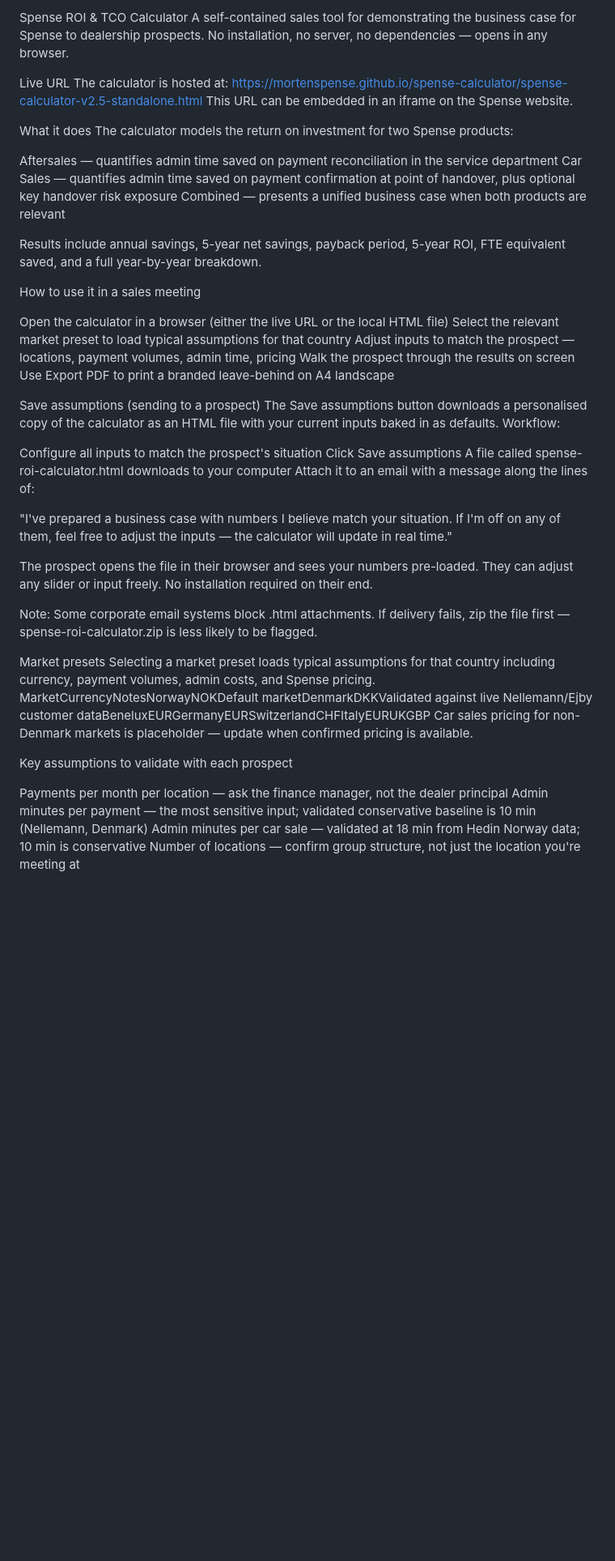
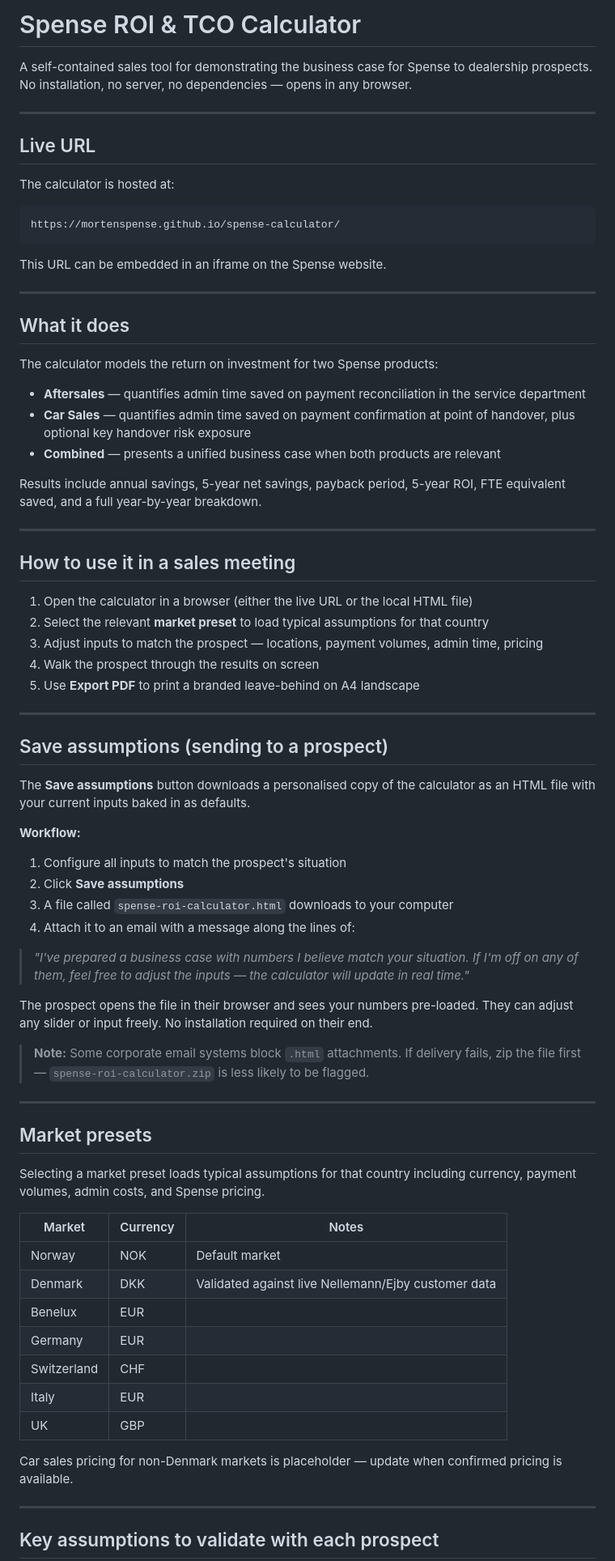
Before and after one commit to MortenSpense/spense-calculator, a Markdown page: README.md, the part around one of its changes. Shown at 81% size. GitHub-like rendering; blank space fills up the shorter version.

````diff
--- a/README.md
+++ b/README.md
@@ -1,55 +1,78 @@
-Spense ROI & TCO Calculator
+# Spense ROI & TCO Calculator
+
 A self-contained sales tool for demonstrating the business case for Spense to dealership prospects. No installation, no server, no dependencies — opens in any browser.
 
-Live URL
+---
+
+## Live URL
+
 The calculator is hosted at:
-https://mortenspense.github.io/spense-calculator/spense-calculator-v2.5-standalone.html
+
+```
+https://mortenspense.github.io/spense-calculator/
+```
+
 This URL can be embedded in an iframe on the Spense website.
 
-What it does
+---
+
+## What it does
+
 The calculator models the return on investment for two Spense products:
 
-Aftersales — quantifies admin time saved on payment reconciliation in the service department
-Car Sales — quantifies admin time saved on payment confirmation at point of handover, plus optional key handover risk exposure
-Combined — presents a unified business case when both products are relevant
+- **Aftersales** — quantifies admin time saved on payment reconciliation in the service department
+- **Car Sales** — quantifies admin time saved on payment confirmation at point of handover, plus optional key handover risk exposure
+- **Combined** — presents a unified business case when both products are relevant
 
 Results include annual savings, 5-year net savings, payback period, 5-year ROI, FTE equivalent saved, and a full year-by-year breakdown.
 
-How to use it in a sales meeting
+---
 
-Open the calculator in a browser (either the live URL or the local HTML file)
-Select the relevant market preset to load typical assumptions for that country
-Adjust inputs to match the prospect — locations, payment volumes, admin time, pricing
-Walk the prospect through the results on screen
-Use Export PDF to print a branded leave-behind on A4 landscape
+## How to use it in a sales meeting
 
+1. Open the calculator in a browser (either the live URL or the local HTML file)
+2. Select the relevant **market preset** to load typical assumptions for that country
+3. Adjust inputs to match the prospect — locations, payment volumes, admin time, pricing
+4. Walk the prospect through the results on screen
+5. Use **Export PDF** to print a branded leave-behind on A4 landscape
 
-Save assumptions (sending to a prospect)
-The Save assumptions button downloads a personalised copy of the calculator as an HTML file with your current inputs baked in as defaults.
-Workflow:
+---
 
-Configure all inputs to match the prospect's situation
-Click Save assumptions
-A file called spense-roi-calculator.html downloads to your computer
-Attach it to an email with a message along the lines of:
+## Save assumptions (sending to a prospect)
 
+The **Save assumptions** button downloads a personalised copy of the calculator as an HTML file with your current inputs baked in as defaults.
 
-"I've prepared a business case with numbers I believe match your situation. If I'm off on any of them, feel free to adjust the inputs — the calculator will update in real time."
+**Workflow:**
+1. Configure all inputs to match the prospect's situation
+2. Click **Save assumptions**
+3. A file called `spense-roi-calculator.html` downloads to your computer
+4. Attach it to an email with a message along the lines of:
+
+> *"I've prepared a business case with numbers I believe match your situation. If I'm off on any of them, feel free to adjust the inputs — the calculator will update in real time."*
 
 The prospect opens the file in their browser and sees your numbers pre-loaded. They can adjust any slider or input freely. No installation required on their end.
 
-Note: Some corporate email systems block .html attachments. If delivery fails, zip the file first — spense-roi-calculator.zip is less likely to be flagged.
+> **Note:** Some corporate email systems block `.html` attachments. If delivery fails, zip the file first — `spense-roi-calculator.zip` is less likely to be flagged.
 
+---
 
-Market presets
+## Market presets
+
 Selecting a market preset loads typical assumptions for that country including currency, payment volumes, admin costs, and Spense pricing.
-MarketCurrencyNotesNorwayNOKDefault marketDenmarkDKKValidated against live Nellemann/Ejby customer dataBeneluxEURGermanyEURSwitzerlandCHFItalyEURUKGBP
+
+| Market | Currency | Notes |
+|--------|----------|-------|
+| Norway | NOK | Default market |
+| Denmark | DKK | Validated against live Nellemann/Ejby customer data |
+| Benelux | EUR | |
+| Germany | EUR | |
+| Switzerland | CHF | |
+| Italy | EUR | |
+| UK | GBP | |
+
 Car sales pricing for non-Denmark markets is placeholder — update when confirmed pricing is available.
 
-Key assumptions to validate with each prospect
+---
 
-Payments per month per location — ask the finance manager, not the dealer principal
-Admin minutes per payment — the most sensitive input; validated conservative baseline is 10 min (Nellemann, Denmark)
-Admin minutes per car sale — validated at 18 min from Hedin Norway data; 10 min is conservative
-Number of locations — confirm group structure, not just the location you're meeting at
+## Key assumptions to validate with each prospect
 
````
Also changed, not shown: other parts of README.md (+36 -11 lines).
